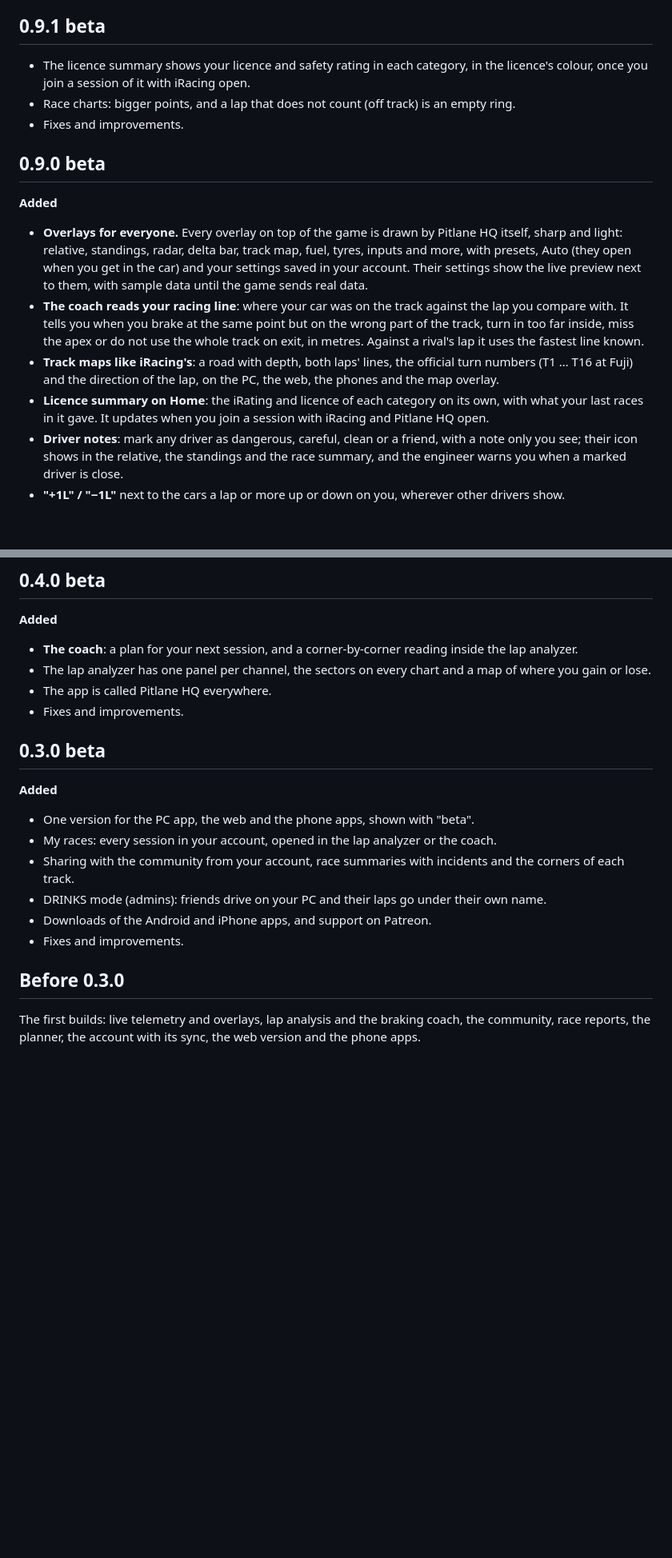
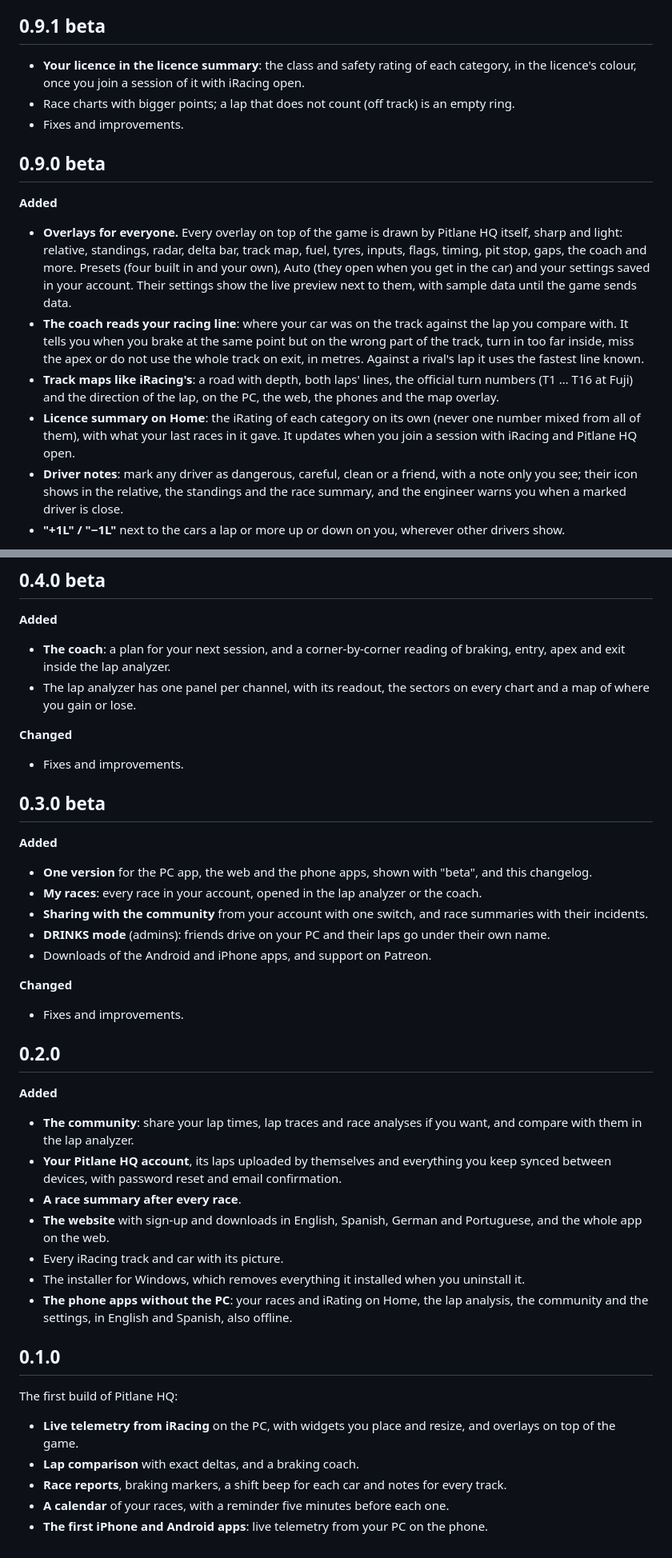
Before and after one commit to kevincsv/Pitwall-test, a Markdown page: CHANGELOG.md, 2 parts joined by grey strips. Shown at 80% size. Drawn GitHub-style; blank space fills up the shorter version.

```diff
--- a/CHANGELOG.md
+++ b/CHANGELOG.md
@@ -6,25 +6,25 @@ improvements". 1.0.0 comes when the beta ends. Newest first.
 
 ## 0.9.1 beta
 
-- The licence summary shows your licence and safety rating in each category, in the licence's colour, once you
-  join a session of it with iRacing open.
-- Race charts: bigger points, and a lap that does not count (off track) is an empty ring.
+- **Your licence in the licence summary**: the class and safety rating of each category, in the licence's colour,
+  once you join a session of it with iRacing open.
+- Race charts with bigger points; a lap that does not count (off track) is an empty ring.
 - Fixes and improvements.
 
 ## 0.9.0 beta
 
 **Added**
 - **Overlays for everyone.** Every overlay on top of the game is drawn by Pitlane HQ itself, sharp and light:
-  relative, standings, radar, delta bar, track map, fuel, tyres, inputs and more, with presets, Auto (they open
-  when you get in the car) and your settings saved in your account. Their settings show the live preview next to
-  them, with sample data until the game sends real data.
+  relative, standings, radar, delta bar, track map, fuel, tyres, inputs, flags, timing, pit stop, gaps, the coach
+  and more. Presets (four built in and your own), Auto (they open when you get in the car) and your settings saved
+  in your account. Their settings show the live preview next to them, with sample data until the game sends data.
 - **The coach reads your racing line**: where your car was on the track against the lap you compare with. It
   tells you when you brake at the same point but on the wrong part of the track, turn in too far inside, miss the
   apex or do not use the whole track on exit, in metres. Against a rival's lap it uses the fastest line known.
 - **Track maps like iRacing's**: a road with depth, both laps' lines, the official turn numbers (T1 … T16 at Fuji)
   and the direction of the lap, on the PC, the web, the phones and the map overlay.
-- **Licence summary on Home**: the iRating and licence of each category on its own, with what your last races in
-  it gave. It updates when you join a session with iRacing and Pitlane HQ open.
+- **Licence summary on Home**: the iRating of each category on its own (never one number mixed from all of them),
+  with what your last races in it gave. It updates when you join a session with iRacing and Pitlane HQ open.
 - **Driver notes**: mark any driver as dangerous, careful, clean or a friend, with a note only you see; their
   icon shows in the relative, the standings and the race summary, and the engineer warns you when a marked driver
   is close.
@@ -94,22 +111,46 @@ improvements". 1.0.0 comes when the beta ends. Newest first.
 ## 0.4.0 beta
 
 **Added**
-- **The coach**: a plan for your next session, and a corner-by-corner reading inside the lap analyzer.
-- The lap analyzer has one panel per channel, the sectors on every chart and a map of where you gain or lose.
-- The app is called Pitlane HQ everywhere.
+- **The coach**: a plan for your next session, and a corner-by-corner reading of braking, entry, apex and exit
+  inside the lap analyzer.
+- The lap analyzer has one panel per channel, with its readout, the sectors on every chart and a map of where you
+  gain or lose.
+
+**Changed**
 - Fixes and improvements.
 
 ## 0.3.0 beta
 
 **Added**
-- One version for the PC app, the web and the phone apps, shown with "beta".
-- My races: every session in your account, opened in the lap analyzer or the coach.
-- Sharing with the community from your account, race summaries with incidents and the corners of each track.
-- DRINKS mode (admins): friends drive on your PC and their laps go under their own name.
+- **One version** for the PC app, the web and the phone apps, shown with "beta", and this changelog.
+- **My races**: every race in your account, opened in the lap analyzer or the coach.
+- **Sharing with the community** from your account with one switch, and race summaries with their incidents.
+- **DRINKS mode** (admins): friends drive on your PC and their laps go under their own name.
 - Downloads of the Android and iPhone apps, and support on Patreon.
+
+**Changed**
 - Fixes and improvements.
 
-## Before 0.3.0
+## 0.2.0
 
-The first builds: live telemetry and overlays, lap analysis and the braking coach, the community, race reports,
-the planner, the account with its sync, the web version and the phone apps.
+**Added**
+- **The community**: share your lap times, lap traces and race analyses if you want, and compare with them in the
+  lap analyzer.
+- **Your Pitlane HQ account**, its laps uploaded by themselves and everything you keep synced between devices,
+  with password reset and email confirmation.
+- **A race summary after every race**.
+- **The website** with sign-up and downloads in English, Spanish, German and Portuguese, and the whole app on the
+  web.
+- Every iRacing track and car with its picture.
+- The installer for Windows, which removes everything it installed when you uninstall it.
+- **The phone apps without the PC**: your races and iRating on Home, the lap analysis, the community and the
+  settings, in English and Spanish, also offline.
+
+## 0.1.0
+
+The first build of Pitlane HQ:
+- **Live telemetry from iRacing** on the PC, with widgets you place and resize, and overlays on top of the game.
+- **Lap comparison** with exact deltas, and a braking coach.
+- **Race reports**, braking markers, a shift beep for each car and notes for every track.
+- **A calendar** of your races, with a reminder five minutes before each one.
+- **The first iPhone and Android apps**: live telemetry from your PC on the phone.
```
Also changed, not shown: other parts of CHANGELOG.md (+32 -15 lines).
